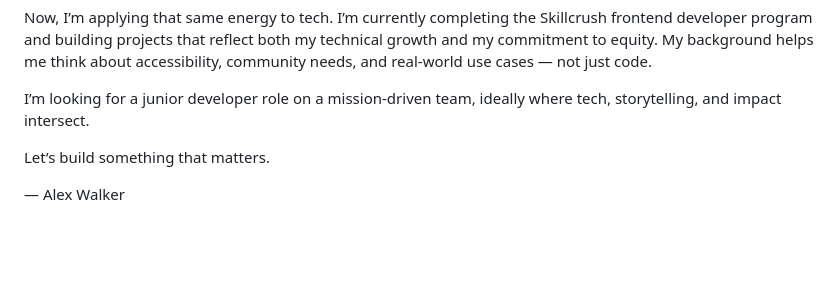
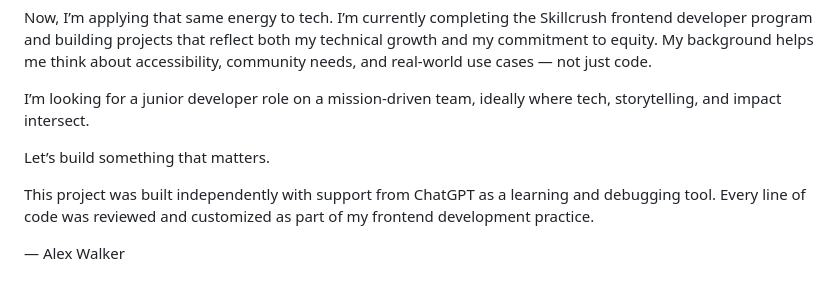
Before and after one commit to AlexWlkr/mental-health-dashboard, a Markdown page: README.md, the part around the change. Rendered like a GitHub page; blank space fills up the shorter version.

Commit message:
docs: add AI support disclaimer to README for transparency

```diff
--- a/README.md
+++ b/README.md
@@ -46,5 +46,8 @@ I’m looking for a junior developer role on a mission-driven team, ideally wher
 
 Let’s build something that matters.
 
+This project was built independently with support from ChatGPT as a learning and debugging tool. Every line of code was reviewed and customized as part of my frontend development practice.
+
+
 —
 Alex Walker
```
